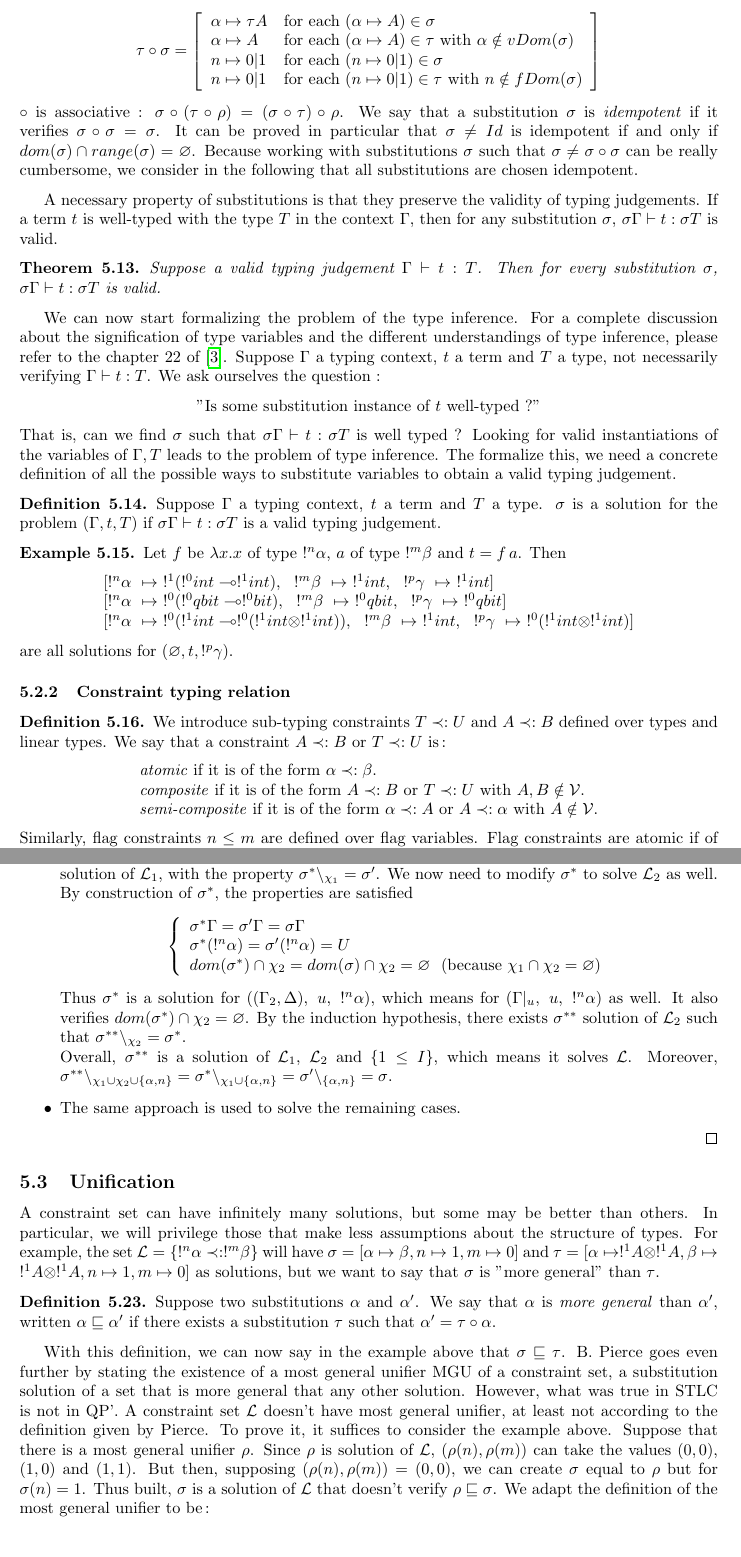
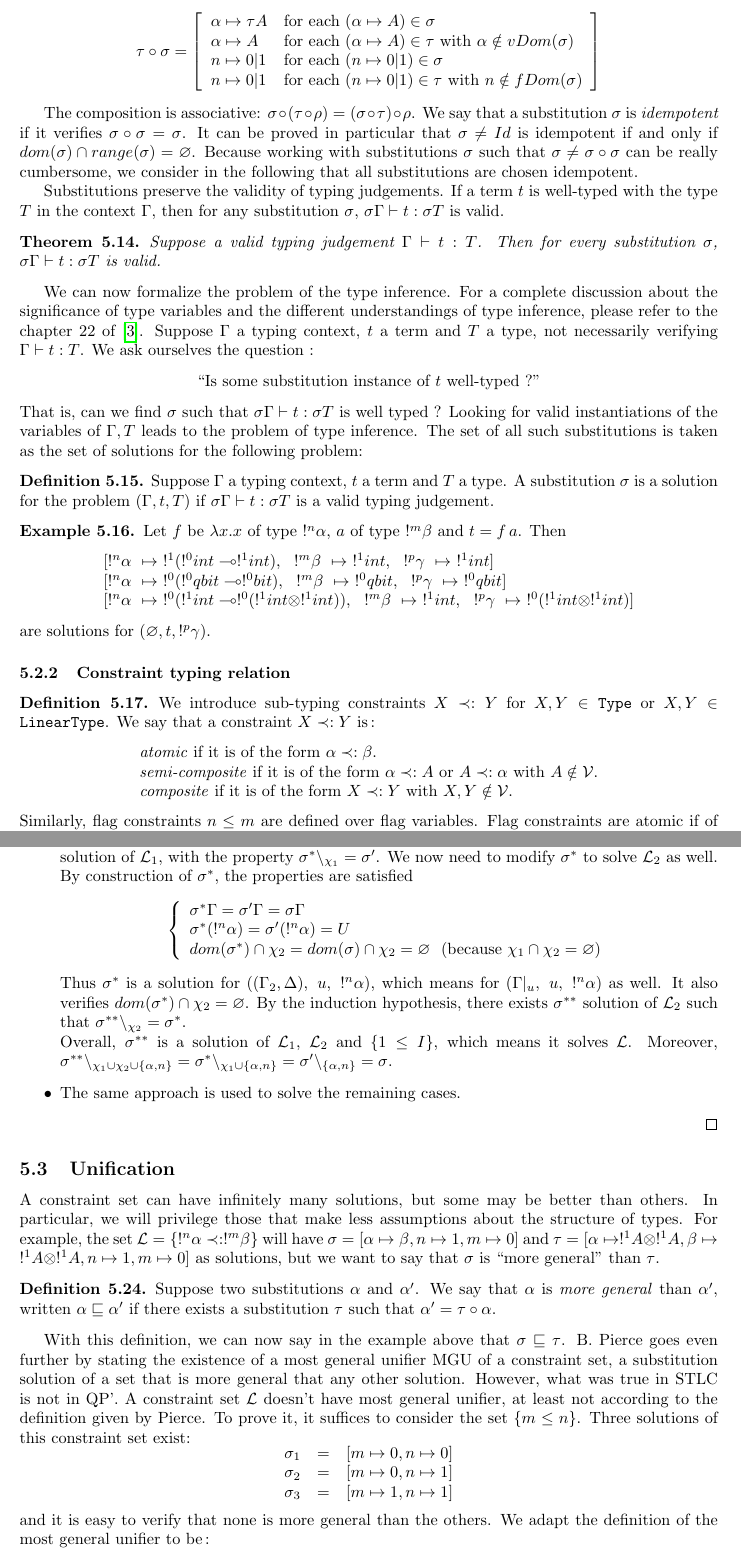
Before and after one commit to HenriChataing/ProtoQuipper, a LaTeX document (doc/Proto_Quipper.tex, which reads doc/algorithm.tex): two parts of pages 26 and 31 of 45, joined at a grey line, cut so that both start at the same text. Compiled offline with pdfLaTeX.

Commit message:
Linear type inference : Corrections

```diff
--- a/doc/algorithm.tex
+++ b/doc/algorithm.tex
@@ -304,18 +311,19 @@ In the rest of this chapter, the language by default will be QP', except when ot
  		$$\sigma (x_1 : T_1 \dots x_n : T_n) = (x_1 : \sigma T_1 \dots x_n : \sigma T_n)$$
-	If $\sigma$ and $\tau$ are substitutions, we write $\sigma \circ \tau$ for the composition of $\sigma$ with $\tau$, defined as follow
+
+\begin{defn} If $\sigma$ and $\tau$ are substitutions, we write $\sigma \circ \tau$ for the composition of $\sigma$ with $\tau$, defined as follow
 		$$\tau \circ \sigma = \left[ \begin{array}{ll}
 																			\alpha \mapsto \tau A & \text{for each } (\alpha \mapsto A) \in \sigma \\
 																			\alpha \mapsto A & \text{for each } (\alpha \mapsto A) \in \tau \text{ with } \alpha \notin vDom(\sigma) \\
 																			n \mapsto 0|1 & \text{for each } (n \mapsto 0|1) \in \sigma \\
 																			n \mapsto 0|1 & \text{for each } (n \mapsto 0|1) \in \tau \text{ with } n \notin fDom(\sigma) \\
 																		\end{array} \right]$$
- 	$\circ$ is associative : $\sigma \circ (\tau \circ \rho) = (\sigma \circ \tau) \circ \rho$. We say that a substitution $\sigma$ is
- 	\textit{idempotent} if it verifies $\sigma \circ \sigma = \sigma$. It can be proved in particular that $\sigma \neq Id$ is idempotent if and
- 	only if $dom(\sigma) \cap range(\sigma) = \varnothing$. Because working with substitutions $\sigma$ such that
- 	$\sigma \neq \sigma \circ \sigma$ can be really cumbersome, we consider in the following that all substitutions are chosen idempotent.
 \end{defn}
 
-A necessary property of substitutions is that they preserve the validity of typing judgements. If a term $t$ is well-typed with the
+The composition is associative: $\sigma \circ (\tau \circ \rho) = (\sigma \circ \tau) \circ \rho$. We say that a substitution
+$\sigma$ is \textit{idempotent} if it verifies $\sigma \circ \sigma = \sigma$. It can be proved in particular that $\sigma \neq Id$ is idempotent if and only if $dom(\sigma) \cap range(\sigma) = \varnothing$. Because working with substitutions $\sigma$ such that
+$\sigma \neq \sigma \circ \sigma$ can be really cumbersome, we consider in the following that all substitutions are chosen idempotent.
+
+Substitutions preserve the validity of typing judgements. If a term $t$ is well-typed with the
 type $T$ in the context $\Gamma$, then for any substitution $\sigma$, $\sigma \Gamma \vdash t : \sigma T$ is valid.
 
 \begin{thm}
@@ -324,20 +332,20 @@ type $T$ in the context $\Gamma$, then for any substitution $\sigma$, $\sigma \G
 	is valid.
 \end{thm}
 
-We can now start formalizing the problem of the type inference. For a complete discussion about the signification of type variables
+We can now formalize the problem of the type inference. For a complete discussion about the significance of type variables
 and the different understandings of type inference, please refer to the chapter 22 of \cite{pierce02}.
 Suppose $\Gamma$ a typing context, $t$ a term and $T$ a type, not necessarily verifying $\Gamma \vdash t : T$. We ask ourselves the
 question :
  \begin{center}
- 	 "Is \text{some} substitution instance of $t$ well-typed ?"
+ 	 ``Is \text{some} substitution instance of $t$ well-typed ?"
  \end{center}
 That is, can we find $\sigma$ such that $\sigma \Gamma \vdash t : \sigma T$ is well typed ? Looking for valid instantiations of the
-variables of $\Gamma, T$ leads to the problem of type inference. The formalize this, we need a concrete definition of all the
-possible ways to substitute variables to obtain a valid typing judgement.
+variables of $\Gamma, T$ leads to the problem of type inference. The set of all such substitutions is taken as the set of solutions
+for the following problem:
 
 \begin{defn}
 	\label{decl_problem}
-	Suppose $\Gamma$ a typing context, $t$ a term and $T$ a type. $\sigma$ is a solution for the problem $(\Gamma, t, T)$ if
+	Suppose $\Gamma$ a typing context, $t$ a term and $T$ a type. A substitution $\sigma$ is a solution for the problem $(\Gamma, t, T)$ if
 	$\sigma \Gamma \vdash t : \sigma T$ is a valid typing judgement.
 \end{defn}
 
@@ -351,22 +359,25 @@ possible ways to substitute variables to obtain a valid typing judgement.
 			~~ !^p\gamma ~\mapsto~ !^0(!^1int \otimes !^1int)]$
 	\end{tabular}
 	\end{center}
-	are all solutions for $(\varnothing, t, !^p \gamma)$.
+	are solutions for $(\varnothing, t, !^p \gamma)$.
 \end{exmp}
 
 \subsubsection{Constraint typing relation}
 
-\begin{defn} We introduce sub-typing constraints $T \prec: U$ and $A \prec: B$ defined over types and linear types.
-	We say that a constraint $A \prec: B$ or $T \prec: U$ is\,:
+\begin{defn} We introduce sub-typing constraints $X \prec: Y$ for $X, Y \in \texttt{Type}$ or $X, Y \in \texttt{LinearType}$.
+We say that a constraint $X \prec: Y$ is\,:
 		\begin{center}
 		\begin{tabular}{l}
 			\textit{atomic} if it is of the form $\alpha \prec: \beta$. \\
-			\textit{composite} if it is of the form $A \prec: B$ or $T \prec: U$ with $A, B \notin \vset$. \\
-			\textit{semi-composite} if it is of the form $\alpha \prec: A$ or $A \prec: \alpha$ with $A \notin \vset$.
+			\textit{semi-composite} if it is of the form $\alpha \prec: A$ or $A \prec: \alpha$ with $A \notin \vset$. \\
+			\textit{composite} if it is of the form $X \prec: Y$ with $X, Y \notin \vset$.
 		\end{tabular}
 		\end{center}
   Similarly, flag constraints $n \le m$ are defined over flag variables. Flag constraints are atomic if of the form $n \le m$,
   for $m, n\in \fset$.
+  A substitution $\sigma$ solves a constraint $T \prec: U$ ($n \le m$) if and only if $\sigma T <: \sigma U$ ($\sigma(n) \le \sigma(m)$).
+\end{defn}
+
 Though all flag constraints are written in the same form $(. \le .)$, they can hold different meanings, for example
 	\begin{center}
 	\begin{tabular}{ll}
@@ -683,7 +695,7 @@ by the completeness theorem.
 A constraint set can have infinitely many solutions, but some may be better than others. In particular, we will privilege those
 that make less assumptions about the structure of types. For example, the set $\lset = \{!^n \alpha \prec: !^m \beta\}$ will have
 $\sigma = [\alpha \mapsto \beta, n \mapsto 1, m \mapsto 0]$ and $\tau = [\alpha \mapsto !^1 A \otimes !^1 A, \beta \mapsto !^1 A \otimes !^1 A,
-n \mapsto 1, m \mapsto 0]$ as solutions, but we want to say that $\sigma$ is "more general" than $\tau$.
+n \mapsto 1, m \mapsto 0]$ as solutions, but we want to say that $\sigma$ is ``more general" than $\tau$.
 
 \begin{defn} Suppose two substitutions $\alpha$ and $\alpha'$. We say that $\alpha$ is \textit{more general} than $\alpha'$, written
 	$\alpha \sqsubseteq \alpha'$ if there exists a substitution $\tau$ such that $\alpha' = \tau \circ \alpha$.
@@ -692,10 +704,13 @@ n \mapsto 1, m \mapsto 0]$ as solutions, but we want to say that $\sigma$ is "mo
 With this definition, we can now say in the example above that $\sigma \sqsubseteq \tau$. B. Pierce goes even further by stating the existence
 of a most general unifier MGU of a constraint set, a substitution solution of a set that is more general that any other solution. However,
 what was true in STLC is not in QP'. A constraint set $\lset$ doesn't have  most general unifier, at least not according to the definition given
-by Pierce. To prove it, it suffices to consider the example above. Suppose that there is a most general unifier $\rho$. Since $\rho$ is
-solution of $\lset$, $(\rho(n), \rho(m))$ can take the values $(0, 0)$, $(1, 0)$ and $(1, 1)$. But then, supposing $(\rho(n), \rho(m)) = (0, 0)$,
-we can create $\sigma$ equal to $\rho$ but for $\sigma(n) = 1$. Thus built, $\sigma$ is a solution of $\lset$ that doesn't verify
-$\rho \sqsubseteq \sigma$.
+by Pierce. To prove it, it suffices to consider the set $\{ m \le n \}$. Three solutions of this constraint set exist:
+	$$ \begin{array}{ccl}
+		   \sigma_1 & = & [m \mapsto 0, n \mapsto 0] \\
+			 \sigma_2 & = & [m \mapsto 0, n \mapsto 1] \\
+			 \sigma_3 & = & [m \mapsto 1, n \mapsto 1]
+			\end{array} $$
+and it is easy to verify that none is more general than the others.
 We adapt the definition of the most general unifier to be\,:
 
 \begin{defn} The \textit{most general unifier}, or MGU, of a constraint set $\lset$ is a pair of a substitution $\sigma$ and an atomic
```
Also changed, not shown: doc/tutorial.tex (+3 -2 lines), doc/algorithm.tex (64 more changed lines). Lines whose indentation alone changed are shown as unchanged.
